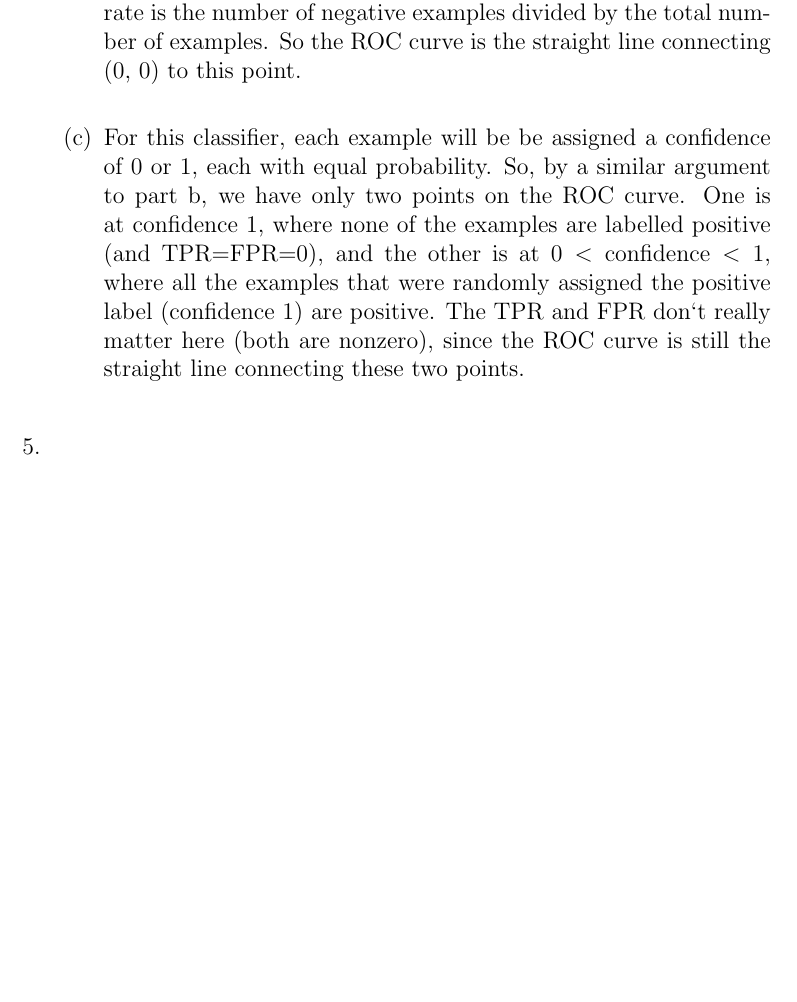
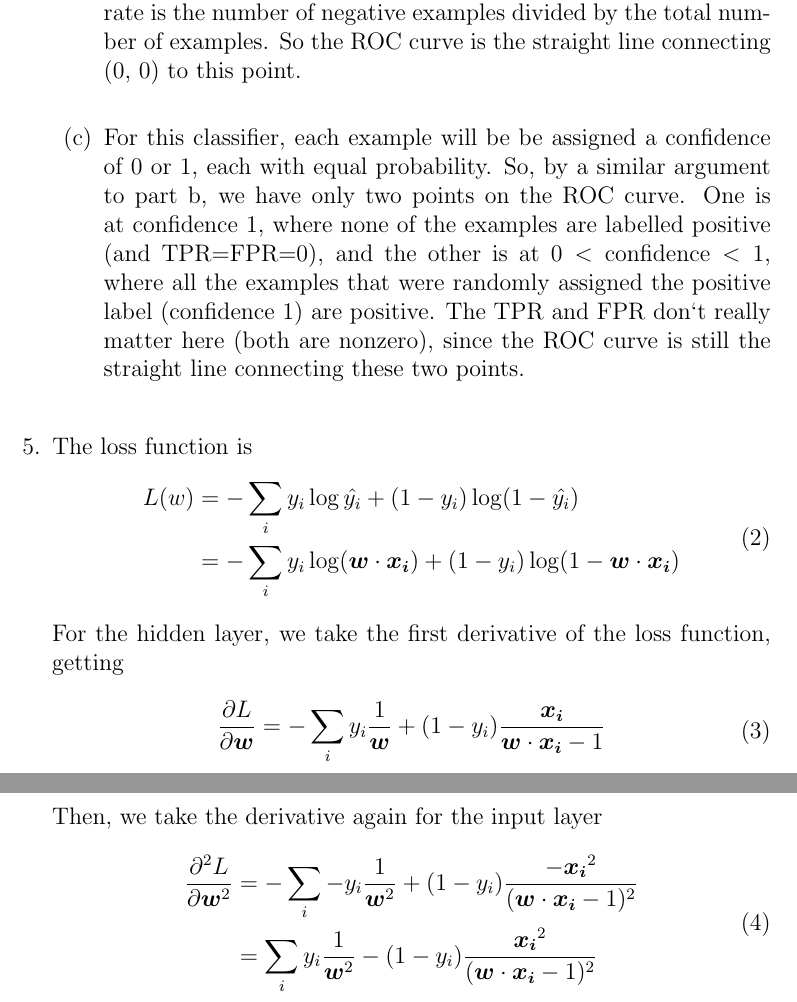
Before and after one commit to ajm188/coursework, a LaTeX problem sheet (eecs440/hw5/hw5.tex): part of page 3 of 3 before the commit and two parts of pages 3 and 4 of 4 after it, the two joined at a grey line, cut so that both start at the same text, the shorter picture padded with empty space. Compiled offline with pdfLaTeX.

Commit message:
finish problem 5

```diff
--- a/eecs440/hw5/hw5.tex
+++ b/eecs440/hw5/hw5.tex
@@ -104,5 +104,35 @@
     \end{enumerate}
   \item
     % 5
+    The loss function is
+    \begin{equation}
+      \begin{split}
+        L(w)&=-\sum_{i}y_i\log\hat{y_i}+(1-y_i)\log(1-\hat{y_i})\\
+        &=-\sum_{i}y_i\log(\boldsymbol{w}\cdot\boldsymbol{x_i})
+        +(1-y_i)\log(1-\boldsymbol{w}\cdot\boldsymbol{x_i})\\
+      \end{split}
+    \end{equation}
+    For the hidden layer, we take the first derivative of the loss function,
+    getting
+    \begin{equation}
+      \begin{split}
+        \frac{\partial L}{\partial \boldsymbol{w}}&=
+          -\sum_{i}y_i\frac{1}{\boldsymbol{w}}
+          +(1-y_i)\frac{\boldsymbol{x_i}}
+                       {\boldsymbol{w}\cdot\boldsymbol{x_i}-1}\\
+      \end{split}
+    \end{equation}
+    Then, we take the derivative again for the input layer
+    \begin{equation}
+      \begin{split}
+        \frac{\partial^2 L}{\partial \boldsymbol{w}^2}&=
+          -\sum_{i}-y_i\frac{1}{\boldsymbol{w}^2}
+          +(1-y_i)\frac{-\boldsymbol{x_i}^2}
+                       {(\boldsymbol{w}\cdot\boldsymbol{x_i}-1)^2}\\
+          &=\sum_{i}y_i\frac{1}{\boldsymbol{w}^2}
+          -(1-y_i)\frac{\boldsymbol{x_i}^2}
+                       {(\boldsymbol{w}\cdot\boldsymbol{x_i}-1)^2}\\
+      \end{split}
+    \end{equation}
 \end{enumerate}
 \end{document}
```
